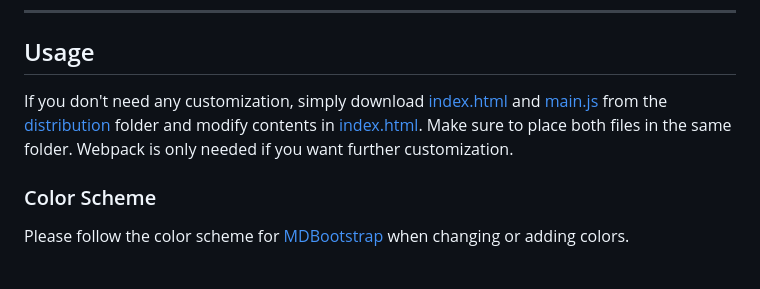
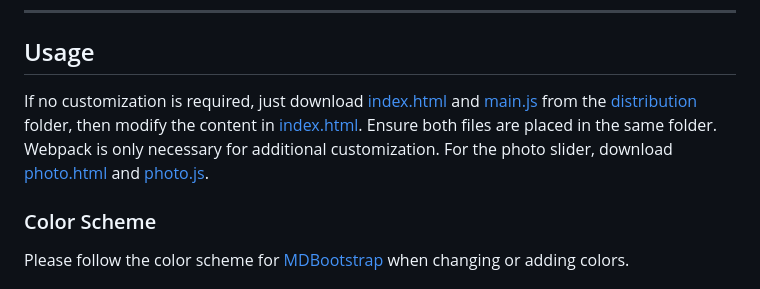
Before and after one commit to mingfengwan/mdbootstrap-academic, a Markdown page: README.md, the part around one of its changes. GitHub-like rendering.

Commit message:
Update README.md to include the photo slider.

```diff
--- a/README.md
+++ b/README.md
@@ -43,9 +44,10 @@ ___
 
 ## Usage
 
-If you don't need any customization, simply download [index.html](dist/index.html) and [main.js](dist/main.js) from
-the [distribution](/dist) folder and modify contents in [index.html](dist/index.html). Make sure to place both files in
-the same folder. Webpack is only needed if you want further customization.
+If no customization is required, just download [index.html](dist/index.html) and [main.js](dist/main.js) from the
+[distribution](/dist) folder, then modify the content in [index.html](dist/index.html). Ensure both files are placed in
+the same folder. Webpack is only necessary for additional customization. For the photo slider, download
+[photo.html](/dist/photos.html) and [photo.js](/dist/photos.js).
 
 ### Color Scheme
 
```
Also changed, not shown: other parts of README.md (+2 -1 lines).
